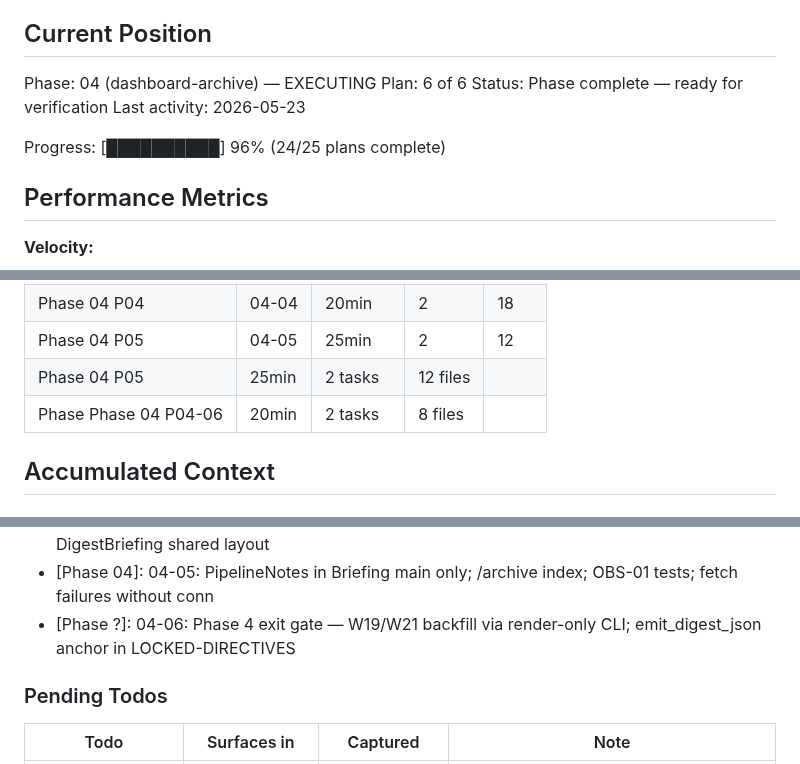
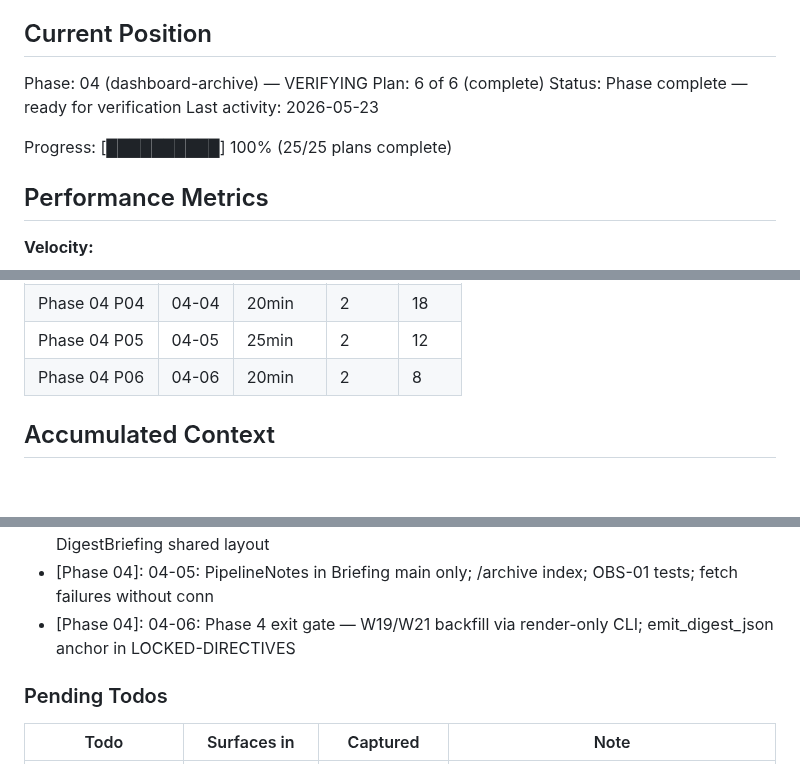
Before and after one commit to dsickles/AI-Digest, a Markdown page: .planning/STATE.md, 3 parts joined by grey strips. Drawn GitHub-style; blank space fills up the shorter version.

Commit message:
docs(04-06): fix STATE progress display after plan 06 close-out
Co-authored-by: Cursor <cursoragent@cursor.com>

```diff
--- a/.planning/STATE.md
+++ b/.planning/STATE.md
@@ -25,12 +25,12 @@ See: .planning/PROJECT.md (updated 2026-05-21)
 
 ## Current Position
 
-Phase: 04 (dashboard-archive) — EXECUTING
-Plan: 6 of 6
+Phase: 04 (dashboard-archive) — VERIFYING
+Plan: 6 of 6 (complete)
 Status: Phase complete — ready for verification
 Last activity: 2026-05-23
 
-Progress: [██████████] 96% (24/25 plans complete)
+Progress: [██████████] 100% (25/25 plans complete)
 
 ## Performance Metrics
 
@@ -61,8 +61,7 @@ Progress: [██████████] 96% (24/25 plans complete)
 | Phase 04 P03 | 04-03 | 25min | 2 | 19 |
 | Phase 04 P04 | 04-04 | 20min | 2 | 18 |
 | Phase 04 P05 | 04-05 | 25min | 2 | 12 |
-| Phase 04 P05 | 25min | 2 tasks | 12 files |
-| Phase Phase 04 P04-06 | 20min | 2 tasks | 8 files |
+| Phase 04 P06 | 04-06 | 20min | 2 | 8 |
 
 ## Accumulated Context
 
@@ -116,7 +115,7 @@ Recent decisions affecting current work:
 - [Phase 04]: 04-03: Briefing index reads briefing_top_n and weekly_synthesis from collection only (LOCKED-01)
 - [Phase ?]: 04-04: Static routes /{topic} and /digest/{week}/… with TabBar weekPrefix; DigestBriefing shared layout
 - [Phase 04]: 04-05: PipelineNotes in Briefing main only; /archive index; OBS-01 tests; fetch failures without conn
-- [Phase ?]: 04-06: Phase 4 exit gate — W19/W21 backfill via render-only CLI; emit_digest_json anchor in LOCKED-DIRECTIVES
+- [Phase 04]: 04-06: Phase 4 exit gate — W19/W21 backfill via render-only CLI; emit_digest_json anchor in LOCKED-DIRECTIVES
 
 ### Pending Todos
 
```
